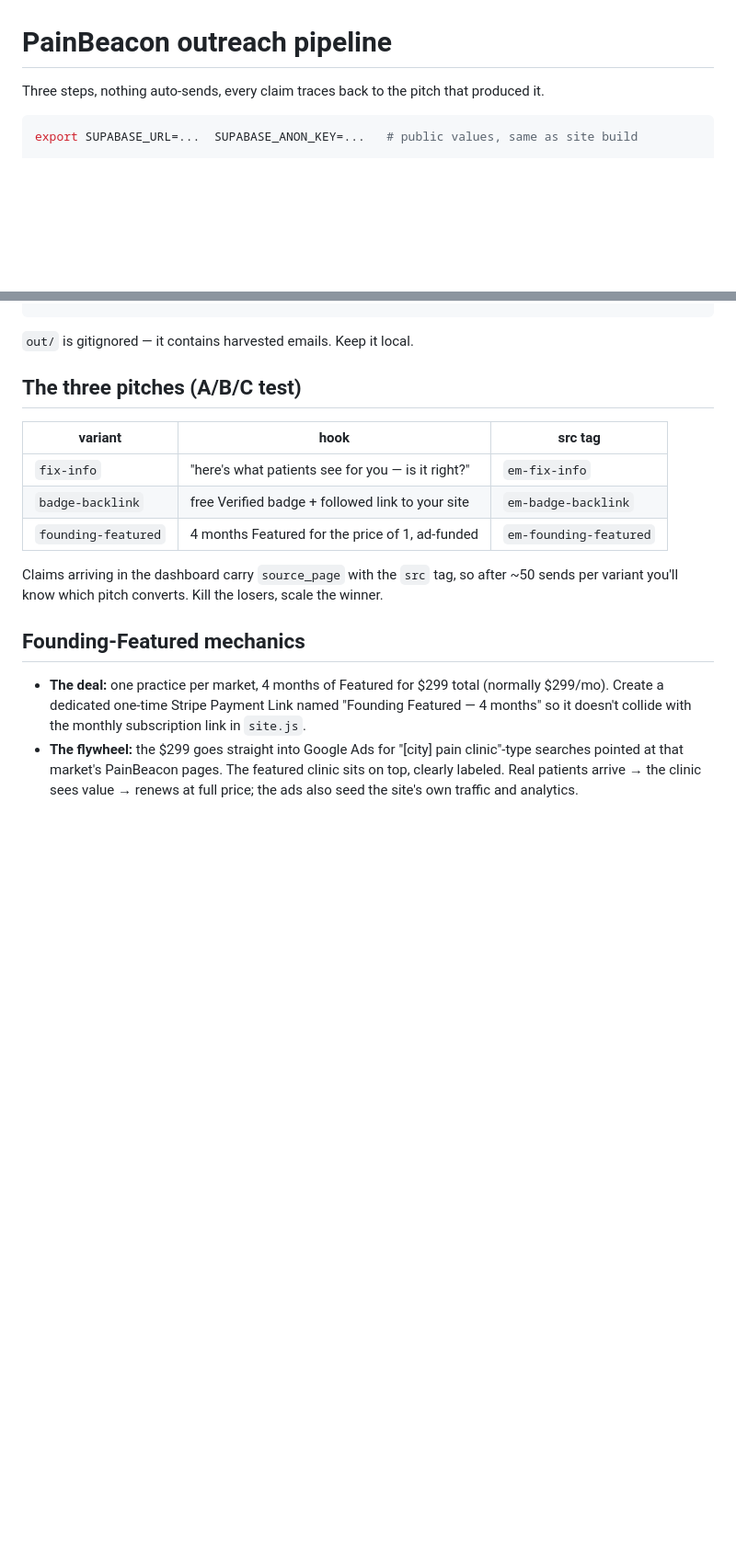
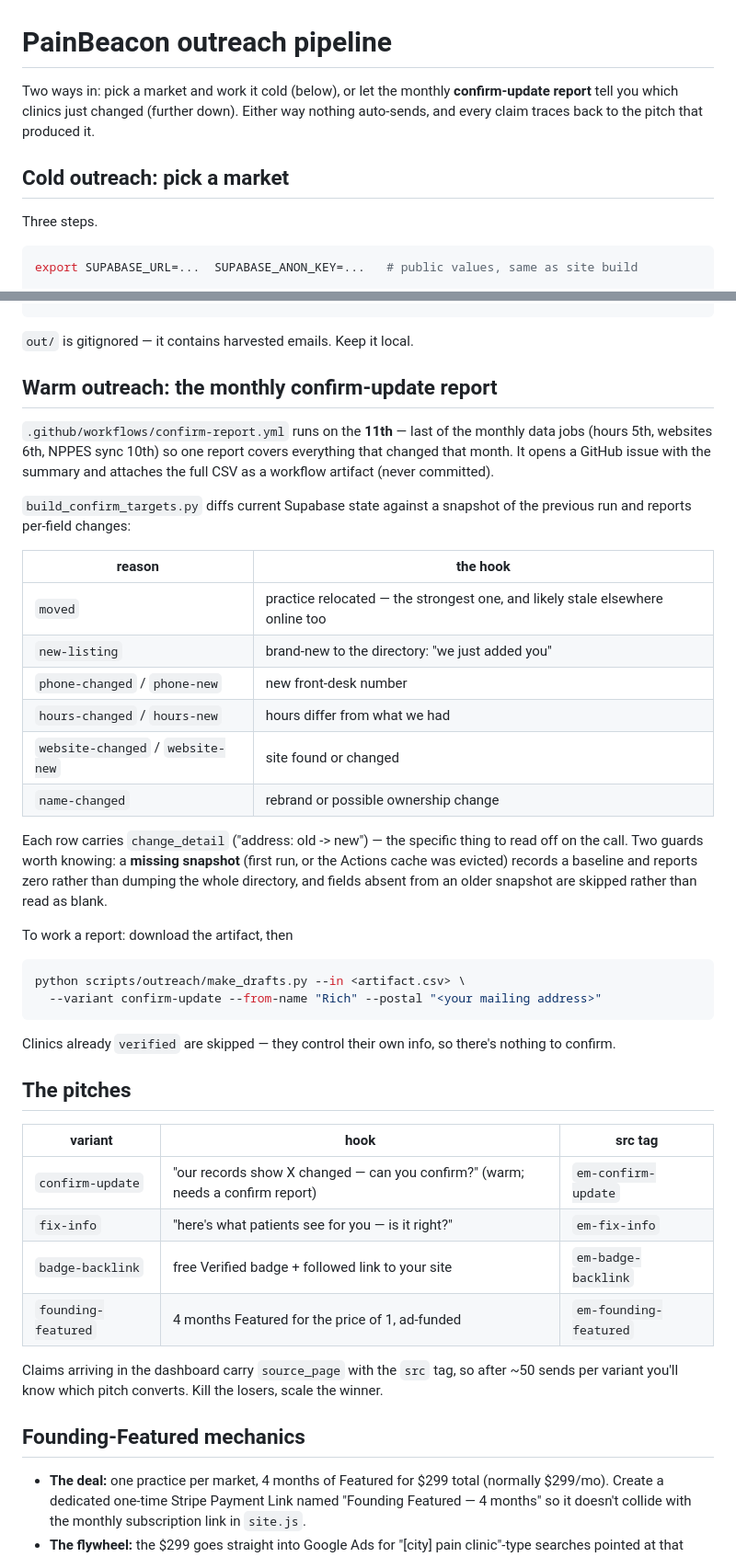
Before and after one commit to richshea-hue/painbeacon, a Markdown page: scripts/outreach/README.md, 2 parts joined by grey strips. Shown at 92% size. Rendered like a GitHub page; blank space fills up the shorter version.

Commit message:
Document the confirm-update report in the outreach README
The README covered only the three cold-outreach steps; the monthly
change-detection leg, its reason codes, and the snapshot guards were
undocumented.

````diff
--- a/scripts/outreach/README.md
+++ b/scripts/outreach/README.md
@@ -1,7 +1,13 @@
 # PainBeacon outreach pipeline
 
-Three steps, nothing auto-sends, every claim traces back to the pitch that
+Two ways in: pick a market and work it cold (below), or let the monthly
+**confirm-update report** tell you which clinics just changed (further down).
+Either way nothing auto-sends, and every claim traces back to the pitch that
 produced it.
+
+## Cold outreach: pick a market
+
+Three steps.
 
 ```bash
 export SUPABASE_URL=...  SUPABASE_ANON_KEY=...   # public values, same as site build
@@ -22,10 +28,46 @@ python scripts/outreach/make_drafts.py --in scripts/outreach/out/targets_with_em
 
 `out/` is gitignored — it contains harvested emails. Keep it local.
 
-## The three pitches (A/B/C test)
+## Warm outreach: the monthly confirm-update report
+
+`.github/workflows/confirm-report.yml` runs on the **11th** — last of the
+monthly data jobs (hours 5th, websites 6th, NPPES sync 10th) so one report
+covers everything that changed that month. It opens a GitHub issue with the
+summary and attaches the full CSV as a workflow artifact (never committed).
+
+`build_confirm_targets.py` diffs current Supabase state against a snapshot of
+the previous run and reports per-field changes:
+
+| reason | the hook |
+|---|---|
+| `moved` | practice relocated — the strongest one, and likely stale elsewhere online too |
+| `new-listing` | brand-new to the directory: "we just added you" |
+| `phone-changed` / `phone-new` | new front-desk number |
+| `hours-changed` / `hours-new` | hours differ from what we had |
+| `website-changed` / `website-new` | site found or changed |
+| `name-changed` | rebrand or possible ownership change |
+
+Each row carries `change_detail` ("address: old -> new") — the specific thing
+to read off on the call. Two guards worth knowing: a **missing snapshot**
+(first run, or the Actions cache was evicted) records a baseline and reports
+zero rather than dumping the whole directory, and fields absent from an older
+snapshot are skipped rather than read as blank.
+
+To work a report: download the artifact, then
+
+```bash
+python scripts/outreach/make_drafts.py --in <artifact.csv> \
+  --variant confirm-update --from-name "Rich" --postal "<your mailing address>"
+```
+
+Clinics already `verified` are skipped — they control their own info, so
+there's nothing to confirm.
+
+## The pitches
 
 | variant | hook | src tag |
 |---|---|---|
+| `confirm-update` | "our records show X changed — can you confirm?" (warm; needs a confirm report) | `em-confirm-update` |
 | `fix-info` | "here's what patients see for you — is it right?" | `em-fix-info` |
 | `badge-backlink` | free Verified badge + followed link to your site | `em-badge-backlink` |
 | `founding-featured` | 4 months Featured for the price of 1, ad-funded | `em-founding-featured` |
````
